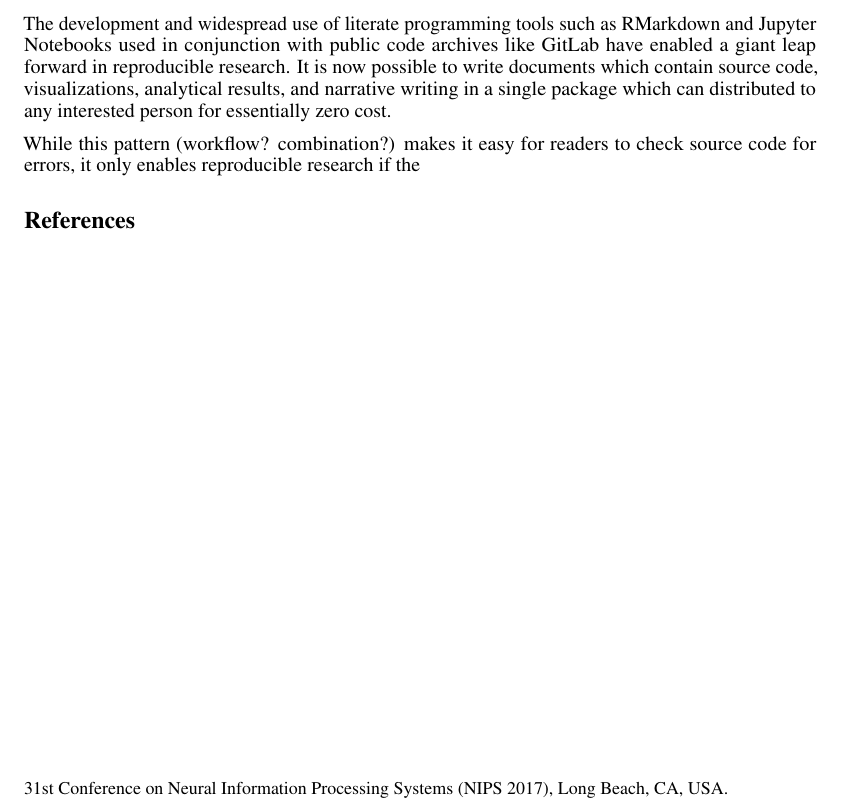
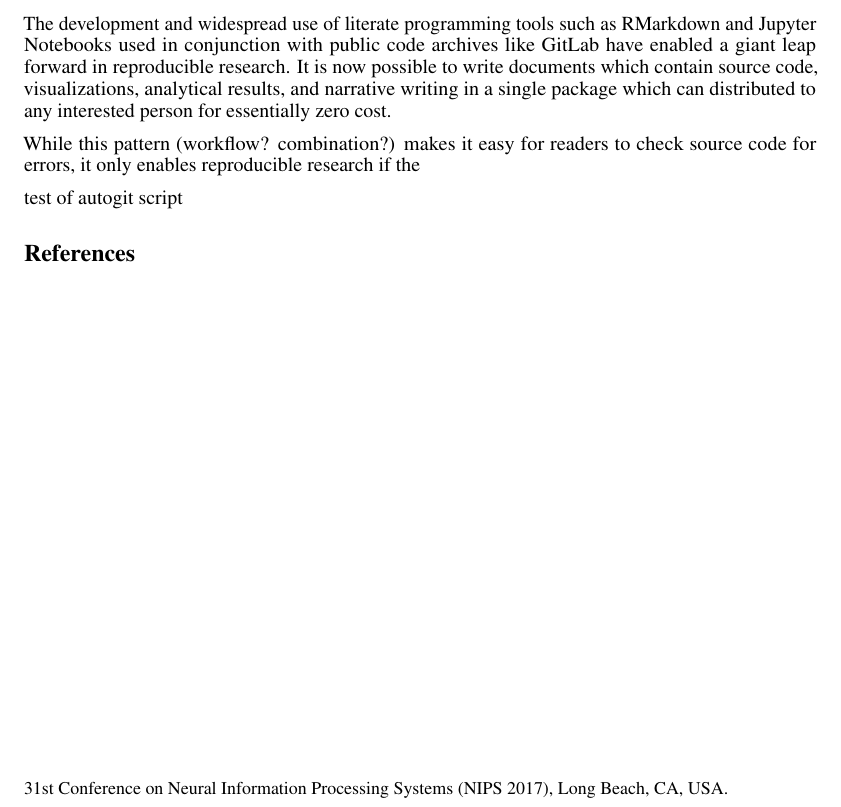
Before and after one commit to CUD2V/kungfauxpandas, a LaTeX paper (paper/main.tex): part of the page, cut so that both start at the same text. Compiled offline with pdfLaTeX.

Commit message:
Auto Update from local Sharelatex

```diff
--- a/paper/main.tex
+++ b/paper/main.tex
@@ -1,6 +1,4 @@
 \documentclass{article}
-
-\usepackage{url}
 
 %\usepackage{nips_2017}
 \usepackage[final]{nips_2017}
@@ -56,12 +54,7 @@ The development and widespread use of literate programming tools such as RMarkdo
 
 While this pattern (workflow? combination?) makes it easy for readers to check source code for errors, it only enables reproducible research if the
 
-
-
-
-
-
-
+test of autogit script
 
 \bibliographystyle{unsrt}
 \bibliography{bib}
```
